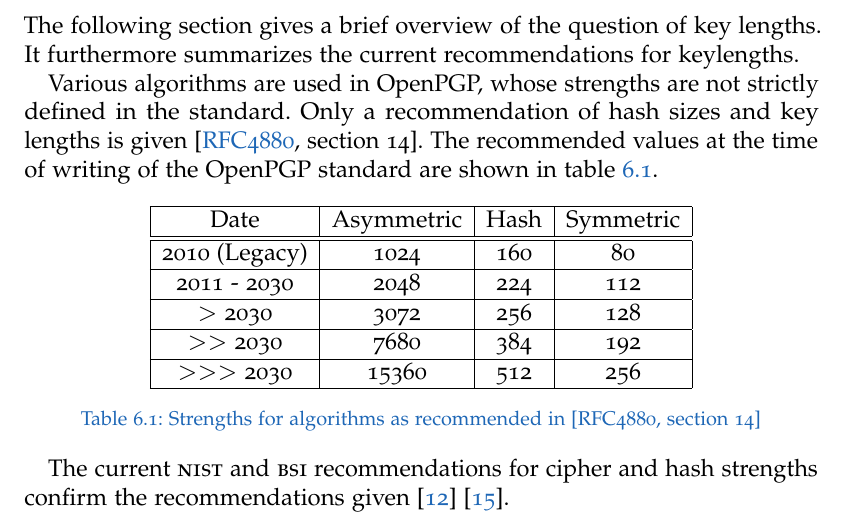
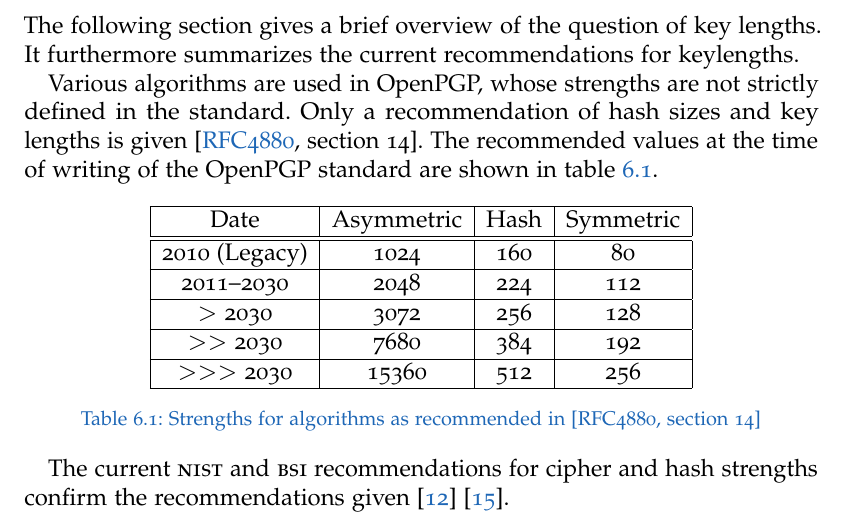
Before and after one commit to stefan2904/bakk-thesis, a LaTeX thesis (main.tex, which reads 6-concerns.tex): part of page 37 of 46, cut so that both start at the same text. Compiled offline with pdfLaTeX; an older LaTeX class or package is replaced by its successor.

Commit message:
small fixes, thx karl

```diff
--- a/6-concerns.tex
+++ b/6-concerns.tex
@@ -23,7 +23,7 @@ The recommended values at the time of writing of the OpenPGP standard are shown
 	\begin{tabular}{|c|c|c|c|}
 		\hline Date & 			Asymmetric & Hash & Symmetric \\
 		\hline\hline 2010 (Legacy) & 1024 & 160 & 80 \\
-		\hline 2011 - 2030 & 2048 & 224 & 112 \\
+		\hline 2011--2030 & 2048 & 224 & 112 \\
 		\hline $>$ 2030 		   & 3072 & 256 & 128 \\
 		\hline $>>$ 2030       & 7680 & 384 & 192 \\
 		\hline $>>>$ 2030     & 15360 & 512 & 256 \\
```
